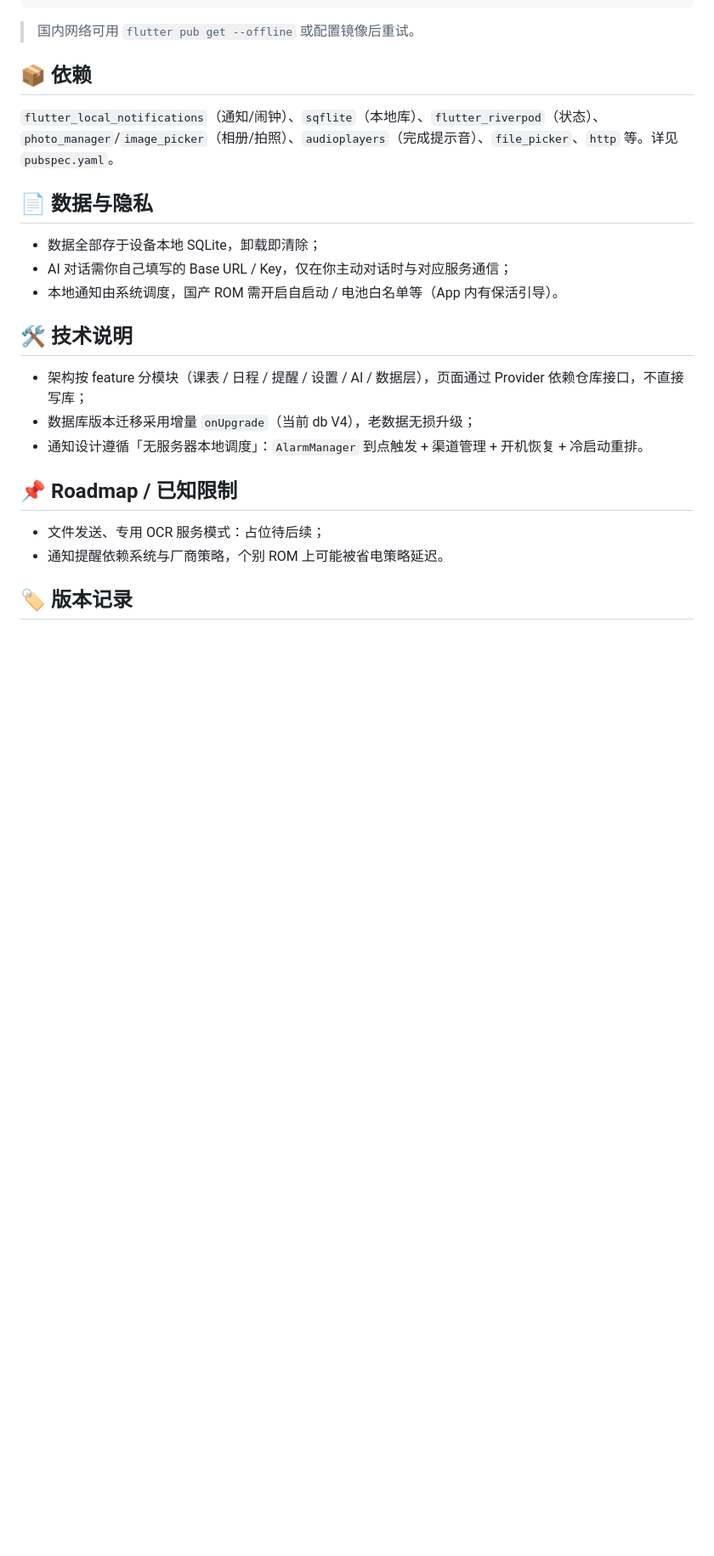
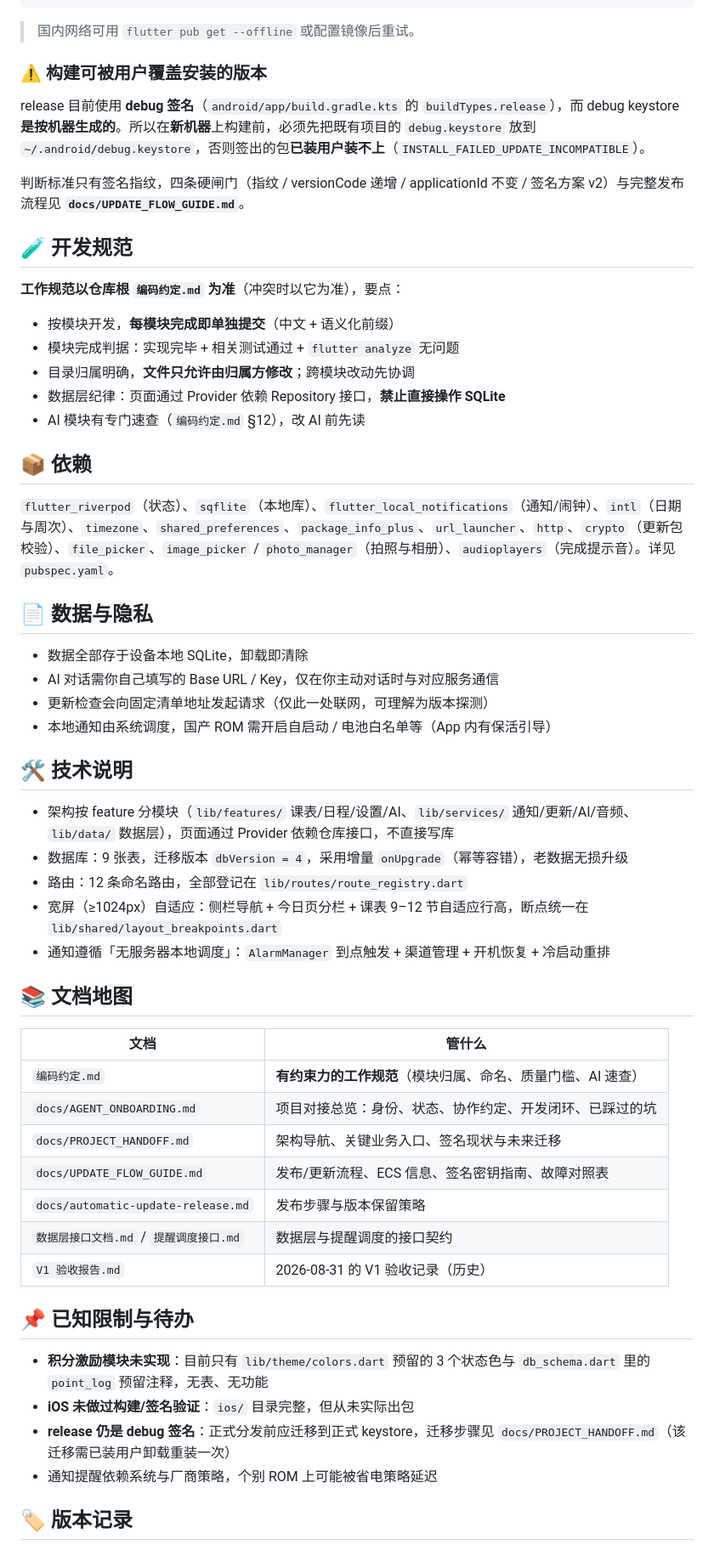
Before and after one commit to JiShuai-183/Plai, a Markdown page: README.md, the part around one of its changes. Shown at 85% size. GitHub-like rendering; blank space fills up the shorter version.

```diff
--- a/README.md
+++ b/README.md
@@ -48,26 +65,59 @@ dart run flutter_launcher_icons
 
 > 国内网络可用 `flutter pub get --offline` 或配置镜像后重试。
 
+### ⚠️ 构建可被用户覆盖安装的版本
+
+release 目前使用 **debug 签名**（`android/app/build.gradle.kts` 的 `buildTypes.release`），而 debug keystore **是按机器生成的**。所以在**新机器**上构建前，必须先把既有项目的 `debug.keystore` 放到 `~/.android/debug.keystore`，否则签出的包**已装用户装不上**（`INSTALL_FAILED_UPDATE_INCOMPATIBLE`）。
+
+判断标准只有签名指纹，四条硬闸门（指纹 / versionCode 递增 / applicationId 不变 / 签名方案 v2）与完整发布流程见 **`docs/UPDATE_FLOW_GUIDE.md`**。
+
+## 🧪 开发规范
+
+**工作规范以仓库根 `编码约定.md` 为准**（冲突时以它为准），要点：
+
+- 按模块开发，**每模块完成即单独提交**（中文 + 语义化前缀）
+- 模块完成判据：实现完毕 + 相关测试通过 + `flutter analyze` 无问题
+- 目录归属明确，**文件只允许由归属方修改**；跨模块改动先协调
+- 数据层纪律：页面通过 Provider 依赖 Repository 接口，**禁止直接操作 SQLite**
+- AI 模块有专门速查（`编码约定.md` §12），改 AI 前先读
+
 ## 📦 依赖
 
-`flutter_local_notifications`（通知/闹钟）、`sqflite`（本地库）、`flutter_riverpod`（状态）、`photo_manager`/`image_picker`（相册/拍照）、`audioplayers`（完成提示音）、`file_picker`、`http` 等。详见 `pubspec.yaml`。
+`flutter_riverpod`（状态）、`sqflite`（本地库）、`flutter_local_notifications`（通知/闹钟）、`intl`（日期与周次）、`timezone`、`shared_preferences`、`package_info_plus`、`url_launcher`、`http`、`crypto`（更新包校验）、`file_picker`、`image_picker` / `photo_manager`（拍照与相册）、`audioplayers`（完成提示音）。详见 `pubspec.yaml`。
 
 ## 📄 数据与隐私
 
-- 数据全部存于设备本地 SQLite，卸载即清除；
-- AI 对话需你自己填写的 Base URL / Key，仅在你主动对话时与对应服务通信；
-- 本地通知由系统调度，国产 ROM 需开启自启动 / 电池白名单等（App 内有保活引导）。
+- 数据全部存于设备本地 SQLite，卸载即清除
+- AI 对话需你自己填写的 Base URL / Key，仅在你主动对话时与对应服务通信
+- 更新检查会向固定清单地址发起请求（仅此一处联网，可理解为版本探测）
+- 本地通知由系统调度，国产 ROM 需开启自启动 / 电池白名单等（App 内有保活引导）
 
 ## 🛠 技术说明
 
-- 架构按 feature 分模块（课表 / 日程 / 提醒 / 设置 / AI / 数据层），页面通过 Provider 依赖仓库接口，不直接写库；
-- 数据库版本迁移采用增量 `onUpgrade`（当前 db V4），老数据无损升级；
-- 通知设计遵循「无服务器本地调度」：`AlarmManager` 到点触发 + 渠道管理 + 开机恢复 + 冷启动重排。
+- 架构按 feature 分模块（`lib/features/` 课表/日程/设置/AI、`lib/services/` 通知/更新/AI/音频、`lib/data/` 数据层），页面通过 Provider 依赖仓库接口，不直接写库
+- 数据库：9 张表，迁移版本 `dbVersion = 4`，采用增量 `onUpgrade`（幂等容错），老数据无损升级
+- 路由：12 条命名路由，全部登记在 `lib/routes/route_registry.dart`
+- 宽屏（≥1024px）自适应：侧栏导航 + 今日页分栏 + 课表 9–12 节自适应行高，断点统一在 `lib/shared/layout_breakpoints.dart`
+- 通知遵循「无服务器本地调度」：`AlarmManager` 到点触发 + 渠道管理 + 开机恢复 + 冷启动重排
 
-## 📌 Roadmap / 已知限制
+## 📚 文档地图
 
-- 文件发送、专用 OCR 服务模式：占位待后续；
-- 通知提醒依赖系统与厂商策略，个别 ROM 上可能被省电策略延迟。
+| 文档 | 管什么 |
+| --- | --- |
+| `编码约定.md` | **有约束力的工作规范**（模块归属、命名、质量门槛、AI 速查） |
+| `docs/AGENT_ONBOARDING.md` | 项目对接总览：身份、状态、协作约定、开发闭环、已踩过的坑 |
+| `docs/PROJECT_HANDOFF.md` | 架构导航、关键业务入口、签名现状与未来迁移 |
+| `docs/UPDATE_FLOW_GUIDE.md` | 发布/更新流程、ECS 信息、签名密钥指南、故障对照表 |
+| `docs/automatic-update-release.md` | 发布步骤与版本保留策略 |
+| `数据层接口文档.md` / `提醒调度接口.md` | 数据层与提醒调度的接口契约 |
+| `V1 验收报告.md` | 2026-08-31 的 V1 验收记录（历史） |
+
+## 📌 已知限制与待办
+
+- **积分激励模块未实现**：目前只有 `lib/theme/colors.dart` 预留的 3 个状态色与 `db_schema.dart` 里的 `point_log` 预留注释，无表、无功能
+- **iOS 未做过构建/签名验证**：`ios/` 目录完整，但从未实际出包
+- **release 仍是 debug 签名**：正式分发前应迁移到正式 keystore，迁移步骤见 `docs/PROJECT_HANDOFF.md`（该迁移需已装用户卸载重装一次）
+- 通知提醒依赖系统与厂商策略，个别 ROM 上可能被省电策略延迟
 
 ## 🏷 版本记录
 
```
Also changed, not shown: other parts of README.md (+32 -15 lines).
